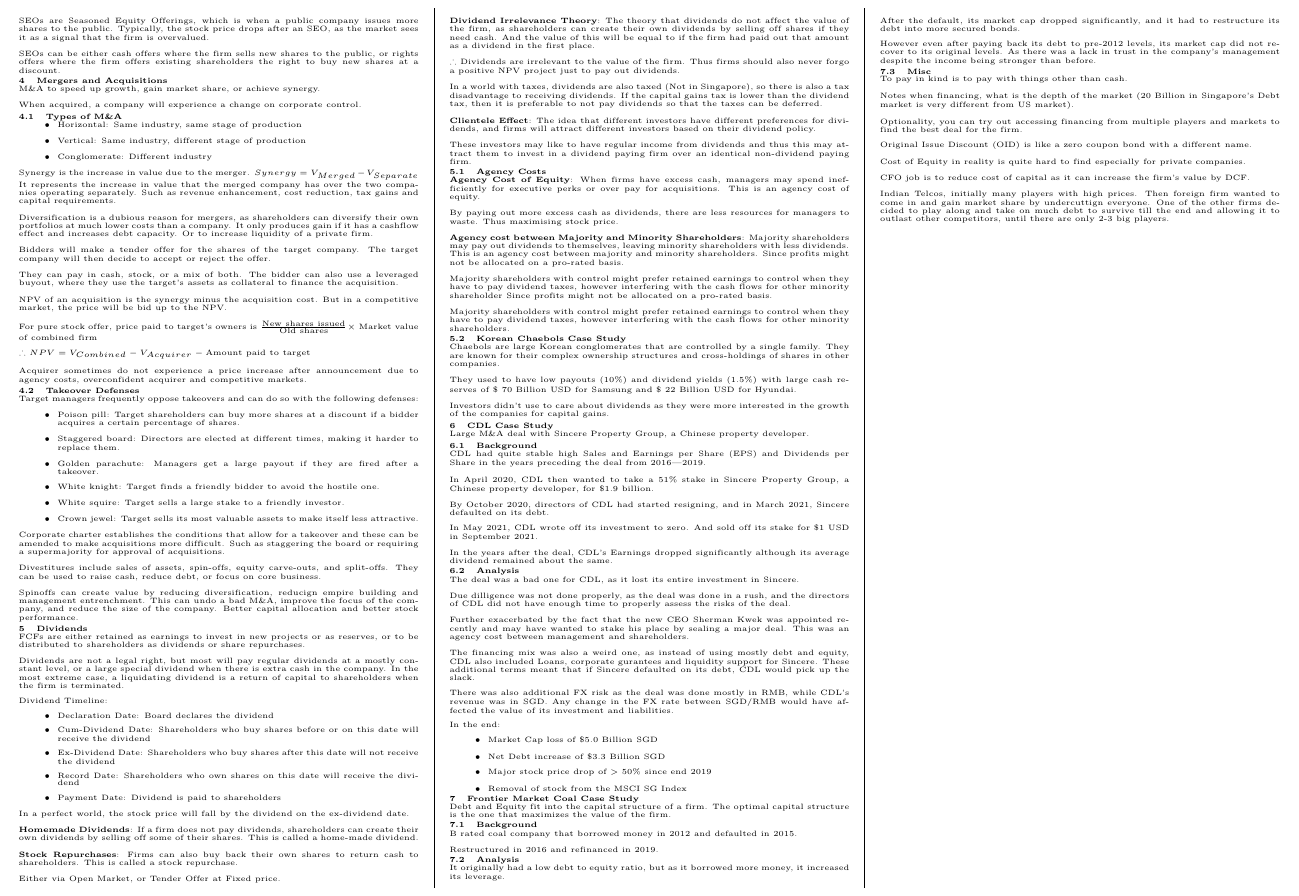
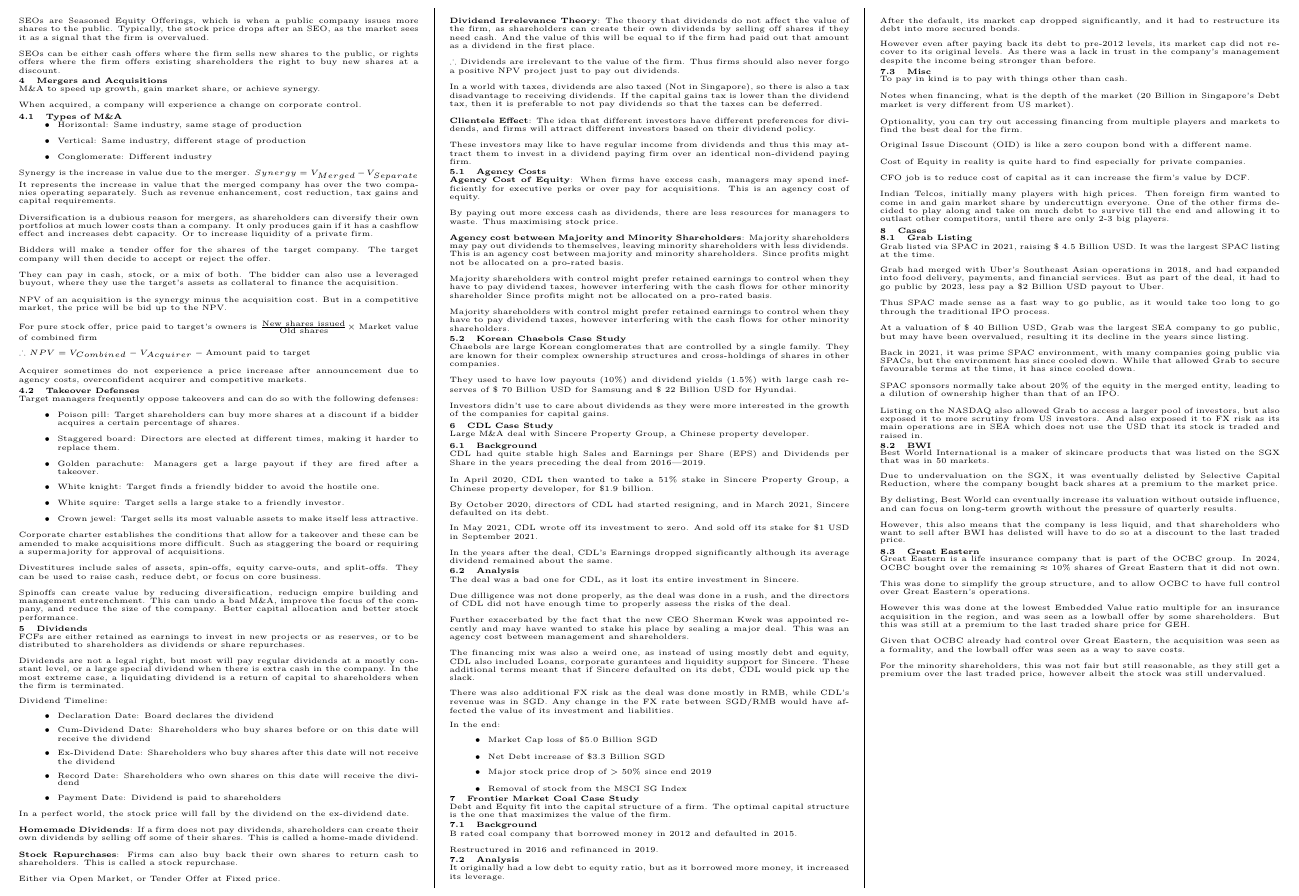
Before and after one commit to ivanleekk/FIN3701-Cheatsheet, a LaTeX document (FIN3701_Test_1_Cheatsheet.tex, which reads sections/cases.tex): part of page 2 of 2, cut so that both start at the same text. Compiled offline with pdfLaTeX.

Commit message:
feat: case studies

```diff
--- a/FIN3701_Test_1_Cheatsheet.tex
+++ b/FIN3701_Test_1_Cheatsheet.tex
@@ -52,6 +52,7 @@ boxrule=0mm,leftrule=1mm,boxsep=0mm,arc=0mm,outer arc=0mm}
     \input{sections/mergers_and_acquisitions}
     \input{sections/dividends}
     \input{sections/guest_lectures}
+    \input{sections/cases}
 
 \end{multicols*}
 
--- /dev/null
+++ b/sections/cases.tex
@@ -0,0 +1,35 @@
+\section{Cases}
+\subsection{Grab Listing}
+Grab listed via SPAC in 2021, raising \$ 4.5 Billion USD. It was the largest SPAC listing at the time.
+
+Grab had merged with Uber's Southeast Asian operations in 2018, and had expanded into food delivery, payments, and financial services. But as part of the deal, it had to go public by 2023, less pay a \$2 Billion USD payout to Uber.
+
+Thus SPAC made sense as a fast way to go public, as it would take too long to go through the traditional IPO process.
+
+At a valuation of \$ 40 Billion USD, Grab was the largest SEA company to go public, but may have been overvalued, resulting it its decline in the years since listing.
+
+Back in 2021, it was prime SPAC environment, with many companies going public via SPACs, but the environment has since cooled down. While that allowed Grab to secure favourable terms at the time, it has since cooled down.
+
+SPAC sponsors normally take about 20\% of the equity in the merged entity, leading to a dilution of ownership higher than that of an IPO.
+
+Listing on the NASDAQ also allowed Grab to access a larger pool of investors, but also exposed it to more scrutiny from US investors. And also exposed it to FX risk as its main operations are in SEA which does not use the USD that its stock is traded and raised in.
+
+\subsection{BWI}
+Best World International is a maker of skincare products that was listed on the SGX that was in 50 markets.
+
+Due to undervaluation on the SGX, it was eventually delisted by Selective Capital Reduction, where the company bought back shares at a premium to the market price.
+
+By delisting, Best World can eventually increase its valuation without outside influence, and can focus on long-term growth without the pressure of quarterly results.
+
+However, this also means that the company is less liquid, and that shareholders who want to sell after BWI has delisted will have to do so at a discount to the last traded price.
+
+\subsection{Great Eastern}
+Great Eastern is a life insurance company that is part of the OCBC group. In 2024, OCBC bought over the remaining $\approx$ 10\% shares of Great Eastern that it did not own.
+
+This was done to simplify the group structure, and to allow OCBC to have full control over Great Eastern's operations.
+
+However this was done at the lowest Embedded Value ratio multiple for an insurance acquisition in the region, and was seen as a lowball offer by some shareholders. But this was still at a premium to the last traded share price for GEH.
+
+Given that OCBC already had control over Great Eastern, the acquisition was seen as a formality, and the lowball offer was seen as a way to save costs.
+
+For the minority shareholders, this was not fair but still reasonable, as they still get a premium over the last traded price, however albeit the stock was still undervalued.
```
